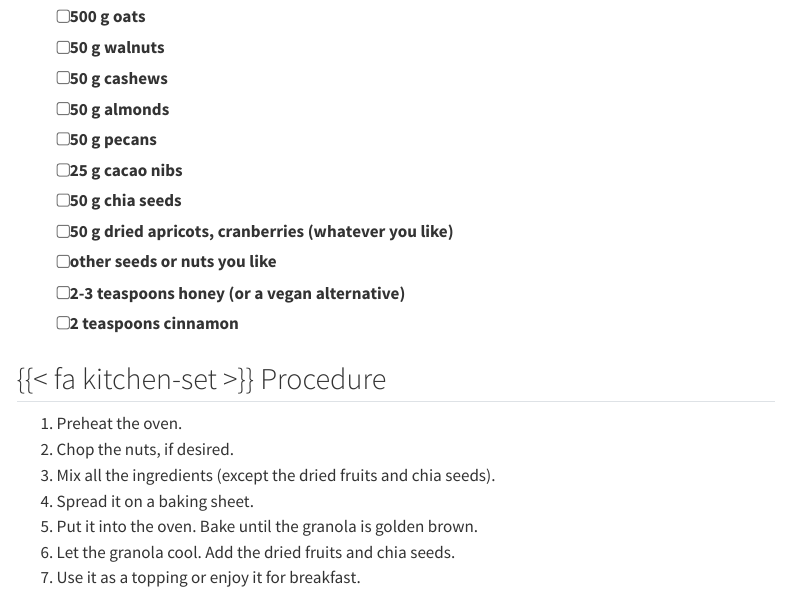
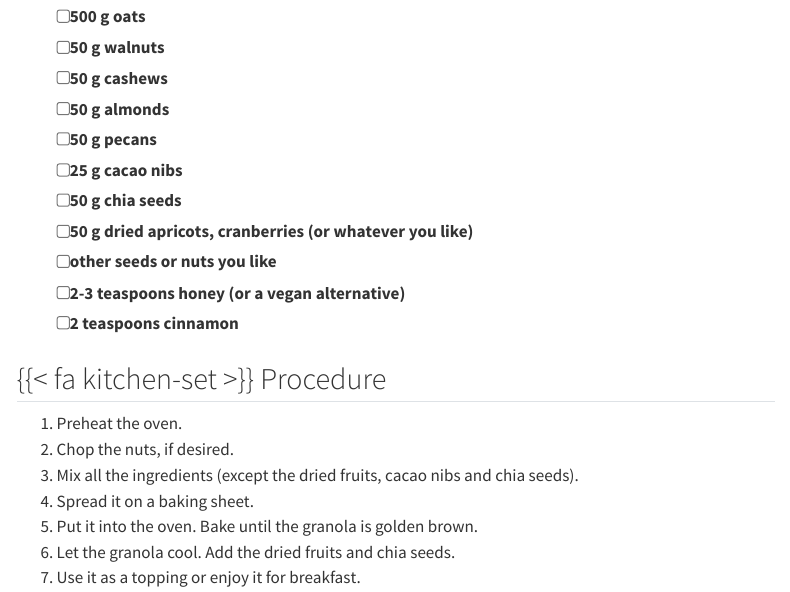
Before and after one commit to lnnrtwttkhn/recipes, a Quarto document (recipes/granola.qmd): the page in a window 1100 px wide, from 130 px down. Rendered offline with R 4.5, knitr and Pandoc in place of Quarto, with nearby package versions; menus at the side of the page are left out.

Commit message:
Added weblinks for image. Added category labels. Few changes to content.

```diff
--- a/recipes/granola.qmd
+++ b/recipes/granola.qmd
@@ -1,9 +1,10 @@
 ---
 title: "Granola"
-image: "Add the URL to the image here"
-image-alt: "Add the URL to the image here"
+image: https://upload.wikimedia.org/wikipedia/commons/c/ca/Banana_Walnut_Granola_%286796918872%29.jpg
+image-alt: https://commons.wikimedia.org/wiki/File:Banana_Walnut_Granola_(6796918872).jpg
 categories:
-  - Add a list of catgeories here
+  - sweet
+  - vegetarian
 ---
 
 ## {{< fa basket-shopping >}} Ingredients
@@ -15,7 +16,7 @@ categories:
 - [ ] 50 g pecans
 - [ ] 25 g cacao nibs
 - [ ] 50 g chia seeds
-- [ ] 50 g dried apricots, cranberries (whatever you like)
+- [ ] 50 g dried apricots, cranberries (or whatever you like)
 - [ ] other seeds or nuts you like
 - [ ] 2-3 teaspoons honey (or a vegan alternative)
 - [ ] 2 teaspoons cinnamon
@@ -24,7 +25,7 @@ categories:
 
 1. Preheat the oven.
 1. Chop the nuts, if desired.
-1. Mix all the ingredients (except the dried fruits and chia seeds).
+1. Mix all the ingredients (except the dried fruits, cacao nibs and chia seeds).
 1. Spread it on a baking sheet.
 1. Put it into the oven. Bake until the granola is golden brown.
 1. Let the granola cool. Add the dried fruits and chia seeds.
```
